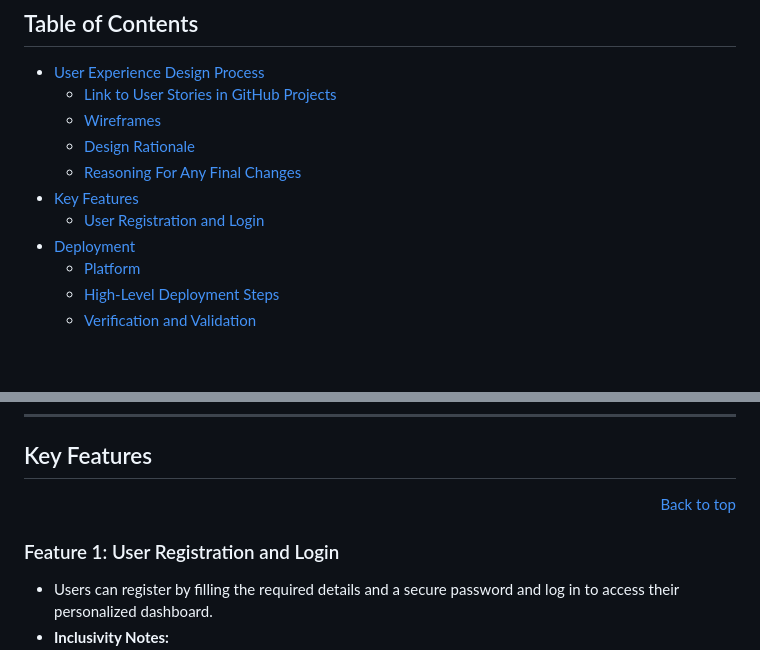
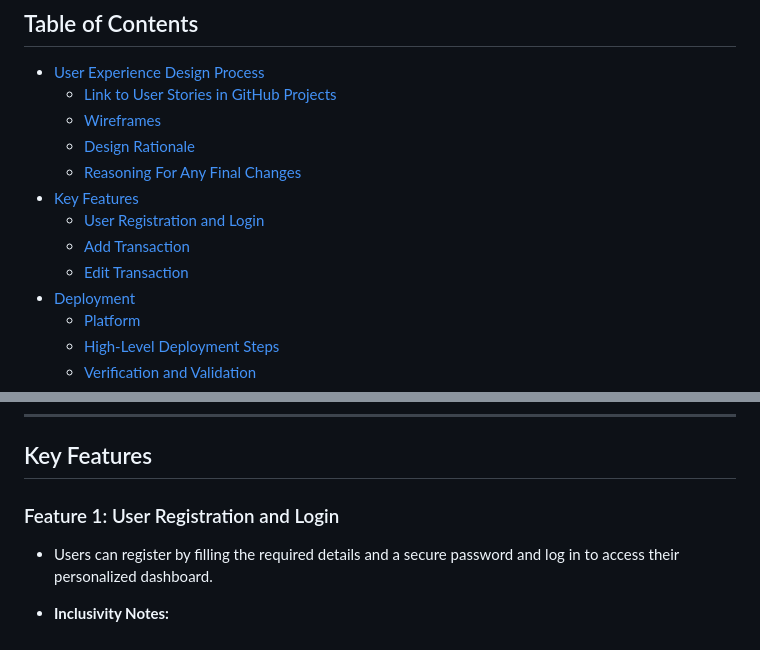
Before and after one commit to Navya-K-N-24/SpendWise, a Markdown page: README.md, 2 parts joined by grey strips. GitHub-like rendering; blank space fills up the shorter version.

```diff
--- a/README.md
+++ b/README.md
@@ -14,7 +14,9 @@ SpendWise is a web-based expense tracker designed to help users manage their fin
     - [Design Rationale](#design-rationale)
     - [Reasoning For Any Final Changes](#reasoning-for-any-final-changes)
 - [Key Features](#key-features)
-    - [User Registration and Login](#user-registration-and-login)
+    - [User Registration and Login](#feature-1-user-registration-and-login)
+    - [Add Transaction](#feature-2-add-transaction)
+    - [Edit Transaction](#feature-3-edit-transaction)
 - [Deployment](#deployment)
     - [Platform](#platform)
     - [High-Level Deployment Steps](#high-level-deployment-steps)
@@ -64,11 +66,10 @@ SpendWise is a web-based expense tracker designed to help users manage their fin
 
 ## Key Features
 
-<p align="right"><a href="#top">Back to top</a></p>
-<hr/
+### Feature 1: User Registration and Login
 
-### Feature 1: User Registration and Login
   - Users can register by filling the required details and a secure password and log in to access their personalized dashboard.
+
   - **Inclusivity Notes:**
     - The registration and login forms are designed to be accessible for keyboard navigation.
     - Field labels are clear and include descriptive error messages to assist users with visual impairments or cognitive challenges.
```
Also changed, not shown: other parts of README.md (+49 -0 lines).
